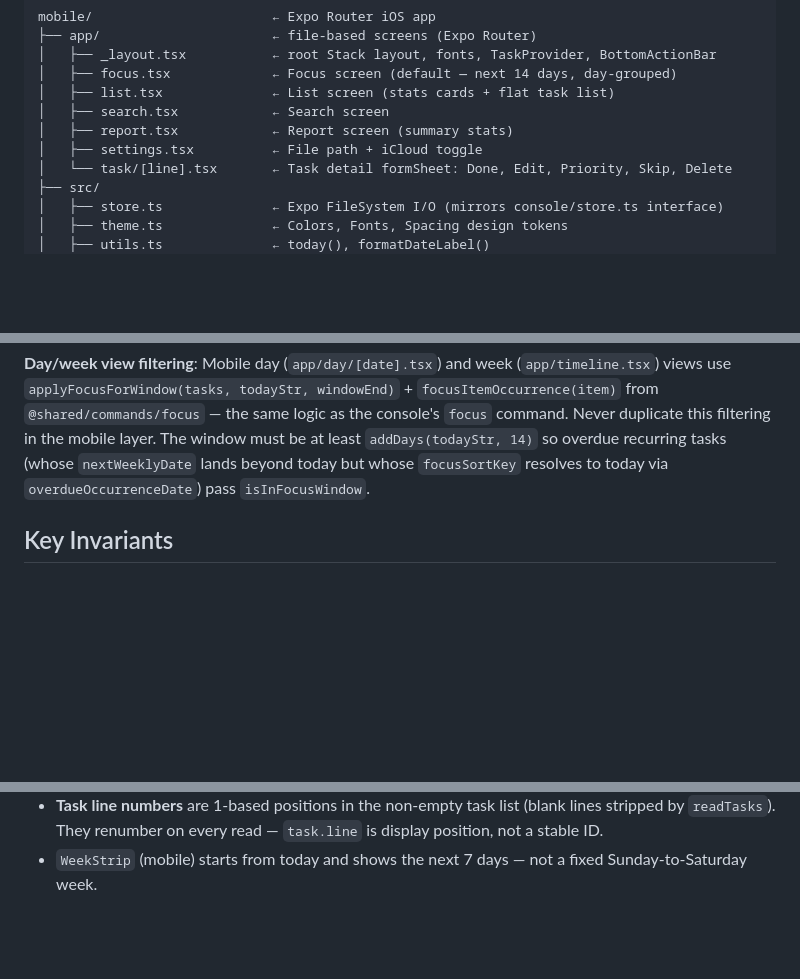
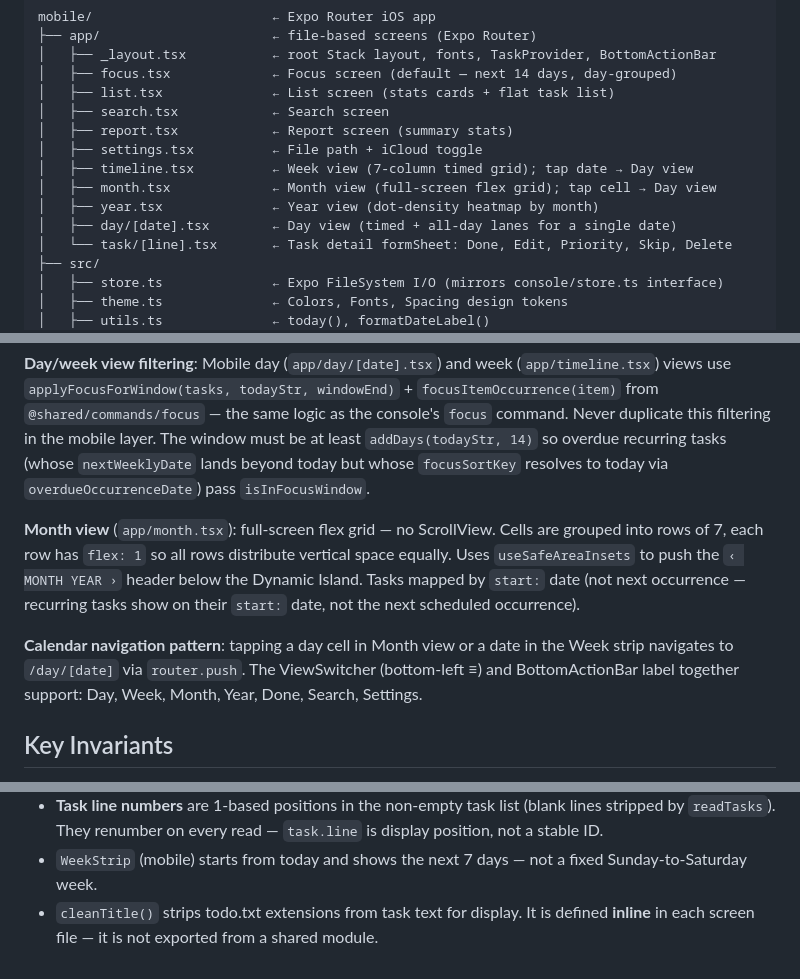
Before and after one commit to caritos/todo-txt, a Markdown page: CLAUDE.md, 3 parts joined by grey strips. Rendered like a GitHub page; blank space fills up the shorter version.

Commit message:
docs: update CLAUDE.md for month view, week→day tap, cleanTitle invariant

```diff
--- a/CLAUDE.md
+++ b/CLAUDE.md
@@ -61,6 +61,10 @@ mobile/                       ← Expo Router iOS app
 │   ├── search.tsx            ← Search screen
 │   ├── report.tsx            ← Report screen (summary stats)
 │   ├── settings.tsx          ← File path + iCloud toggle
+│   ├── timeline.tsx          ← Week view (7-column timed grid); tap date → Day view
+│   ├── month.tsx             ← Month view (full-screen flex grid); tap cell → Day view
+│   ├── year.tsx              ← Year view (dot-density heatmap by month)
+│   ├── day/[date].tsx        ← Day view (timed + all-day lanes for a single date)
 │   └── task/[line].tsx       ← Task detail formSheet: Done, Edit, Priority, Skip, Delete
 ├── src/
 │   ├── store.ts              ← Expo FileSystem I/O (mirrors console/store.ts interface)
@@ -98,6 +102,10 @@ mobile/                       ← Expo Router iOS app
 
 **Day/week view filtering**: Mobile day (`app/day/[date].tsx`) and week (`app/timeline.tsx`) views use `applyFocusForWindow(tasks, todayStr, windowEnd)` + `focusItemOccurrence(item)` from `@shared/commands/focus` — the same logic as the console's `focus` command. Never duplicate this filtering in the mobile layer. The window must be at least `addDays(todayStr, 14)` so overdue recurring tasks (whose `nextWeeklyDate` lands beyond today but whose `focusSortKey` resolves to today via `overdueOccurrenceDate`) pass `isInFocusWindow`.
 
+**Month view** (`app/month.tsx`): full-screen flex grid — no ScrollView. Cells are grouped into rows of 7, each row has `flex: 1` so all rows distribute vertical space equally. Uses `useSafeAreaInsets` to push the `‹ MONTH YEAR ›` header below the Dynamic Island. Tasks mapped by `start:` date (not next occurrence — recurring tasks show on their `start:` date, not the next scheduled occurrence).
+
+**Calendar navigation pattern**: tapping a day cell in Month view or a date in the Week strip navigates to `/day/[date]` via `router.push`. The ViewSwitcher (bottom-left ≡) and BottomActionBar label together support: Day, Week, Month, Year, Done, Search, Settings.
+
 ## Key Invariants
 
 - `verbatimModuleSyntax: true` — use `import type` for all type-only imports (all layers).
@@ -115,3 +123,4 @@ mobile/                       ← Expo Router iOS app
 - `focus` shows **overdue** tasks: regular tasks whose `start:` date is in the past, and recurring tasks whose most-recent scheduled occurrence hasn't been marked done. `overdueOccurrenceDate()` detects missed occurrences; their sort key is set to today so they sort to the top.
 - **Task line numbers** are 1-based positions in the non-empty task list (blank lines stripped by `readTasks`). They renumber on every read — `task.line` is display position, not a stable ID.
 - `WeekStrip` (mobile) starts from today and shows the next 7 days — not a fixed Sunday-to-Saturday week.
+- `cleanTitle()` strips todo.txt extensions from task text for display. It is defined **inline** in each screen file — it is not exported from a shared module.
```
